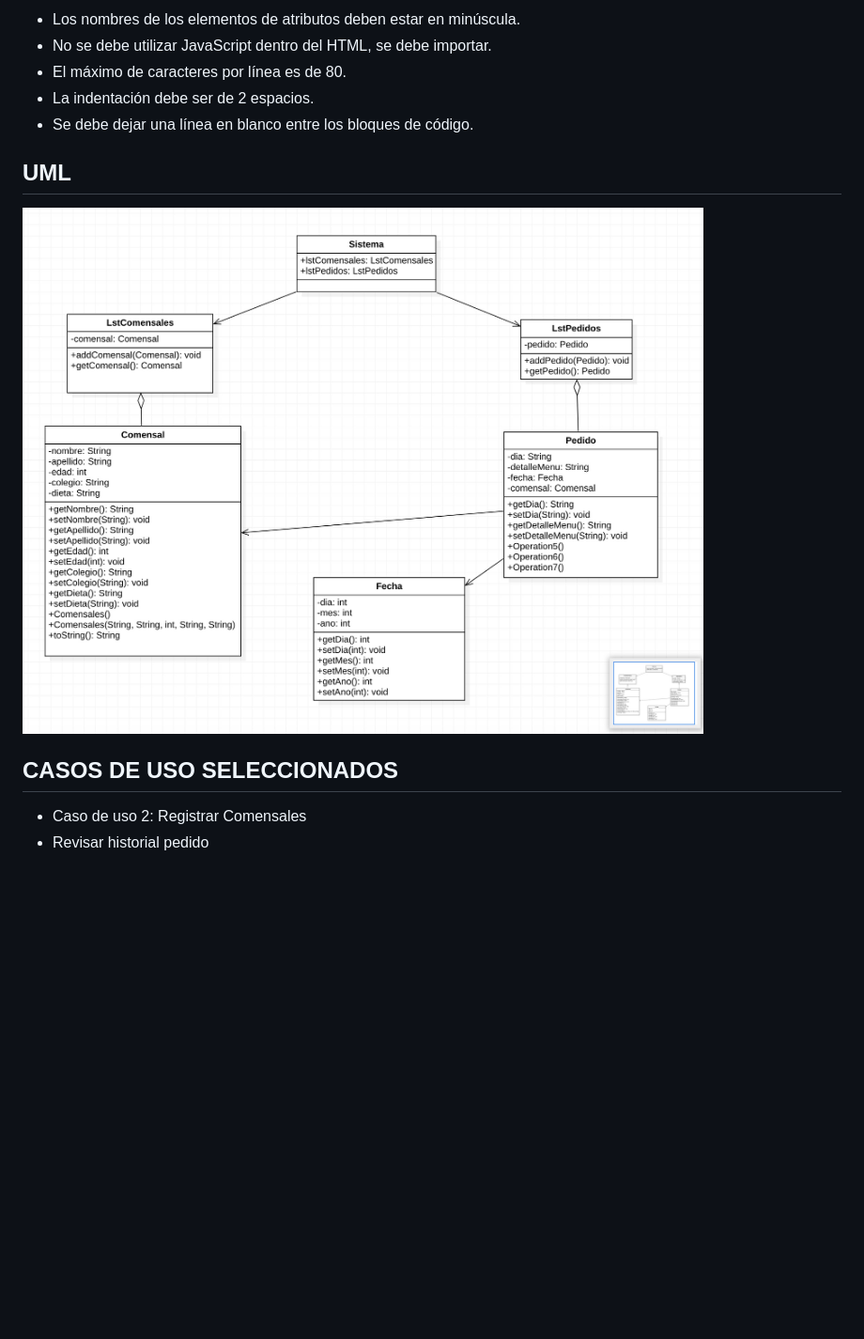
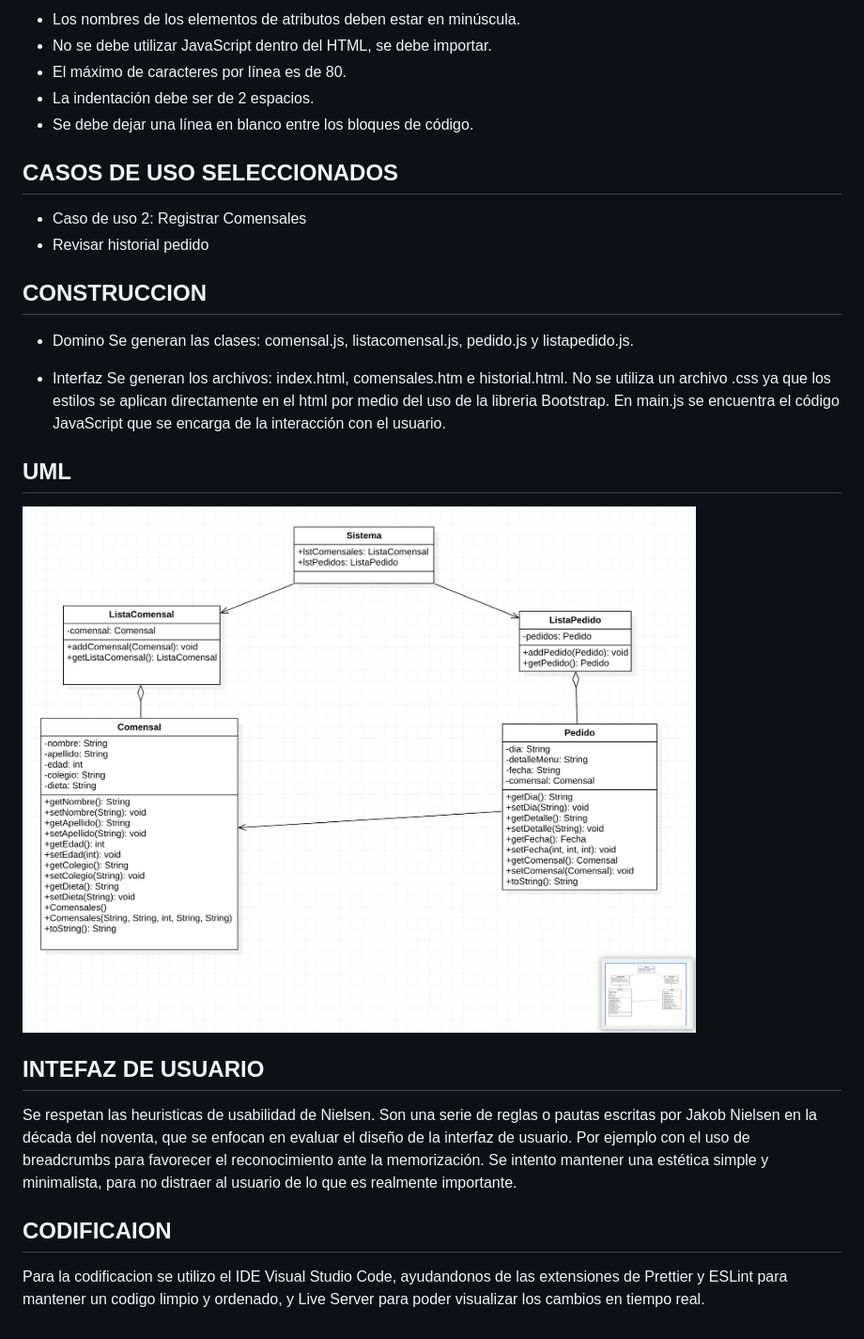
Before and after one commit to ORT-FIS-2022S2/Obligatorio1-Collazo-Ricca-Salgado, a Markdown page: README.md, the part around the change. Shown: that part at 94% size. Rendered like a GitHub page; pictures changed too: uml.jpeg; blank space fills up the shorter version.

Commit message:
Se modifica readme y se actualiza UML

```diff
--- a/README.md
+++ b/README.md
@@ -641,11 +641,26 @@ También utilizamos herramientas como Uxpressia y Draw.io para la elaboración d
 * La indentación debe ser de 2 espacios.
 * Se debe dejar una línea en blanco entre los bloques de código.
 
+## CASOS DE USO SELECCIONADOS
+
+* Caso de uso 2: Registrar Comensales
+* Revisar historial pedido
+
+## CONSTRUCCION
+
+* Domino
+Se generan las clases: comensal.js, listacomensal.js, pedido.js y listapedido.js.
+
+* Interfaz
+Se generan los archivos: index.html, comensales.htm e historial.html. No se utiliza un archivo .css ya que los estilos se aplican directamente en el html por medio del uso de la libreria Bootstrap. En main.js se encuentra el código JavaScript que se encarga de la interacción con el usuario.
+
 ## UML
 
 ![uml](uml.jpeg)
 
-## CASOS DE USO SELECCIONADOS
+## INTEFAZ DE USUARIO
+Se respetan las heuristicas de usabilidad de Nielsen. Son una serie de reglas o pautas escritas por Jakob Nielsen en
+la década del noventa, que se enfocan en evaluar el diseño de la interfaz de usuario. Por ejemplo con el uso de breadcrumbs para favorecer el reconocimiento ante la memorización. Se intento mantener una estética simple y minimalista, para no distraer al usuario de lo que es realmente importante.
 
-* Caso de uso 2: Registrar Comensales
-* Revisar historial pedido
+## CODIFICAION
+Para la codificacion se utilizo el IDE Visual Studio Code, ayudandonos de las extensiones de Prettier y ESLint para mantener un codigo limpio y ordenado, y Live Server para poder visualizar los cambios en tiempo real.
```
Also changed, not shown: 3 other files.
